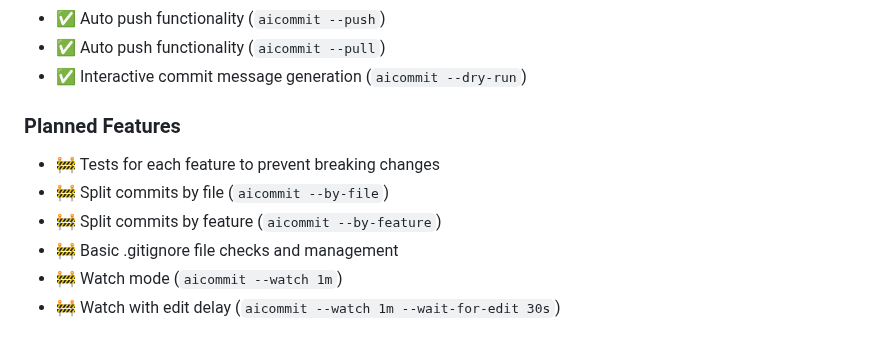
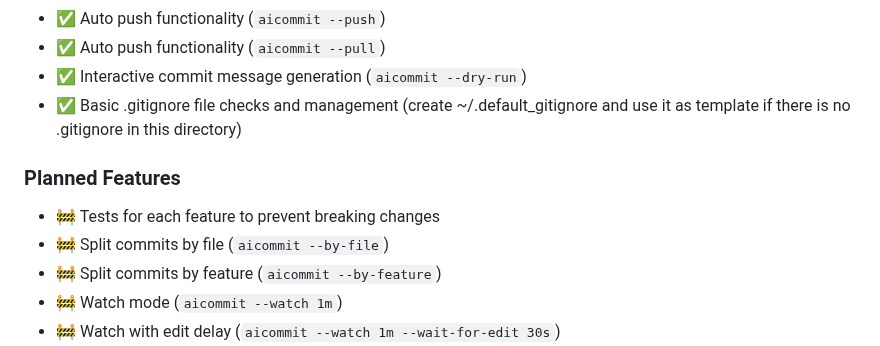
Before and after one commit to suenot/aicommit, a Markdown page: readme.md, the part around the change. Rendered like a GitHub page.

Commit message:
feat: Implement basic .gitignore management
This commit adds basic .gitignore file checks and management. It will create a `~/.default_gitignore` file and use it as a template if there is no `.gitignore` in the current directory.

```diff
--- a/readme.md
+++ b/readme.md
@@ -26,12 +26,12 @@ A CLI tool that generates concise and descriptive git commit messages using LLMs
 - ✅ Auto push functionality (`aicommit --push`)
 - ✅ Auto push functionality (`aicommit --pull`)
 - ✅ Interactive commit message generation (`aicommit --dry-run`)
+- ✅ Basic .gitignore file checks and management (create ~/.default_gitignore and use it as template if there is no .gitignore in this directory)
 
 ### Planned Features
 - 🚧 Tests for each feature to prevent breaking changes
 - 🚧 Split commits by file (`aicommit --by-file`)
 - 🚧 Split commits by feature (`aicommit --by-feature`)
-- 🚧 Basic .gitignore file checks and management
 - 🚧 Watch mode (`aicommit --watch 1m`)
 - 🚧 Watch with edit delay (`aicommit --watch 1m --wait-for-edit 30s`)
 - 🚧 Version management for multiple languages (package.json, requirements.txt, etc.)
```
